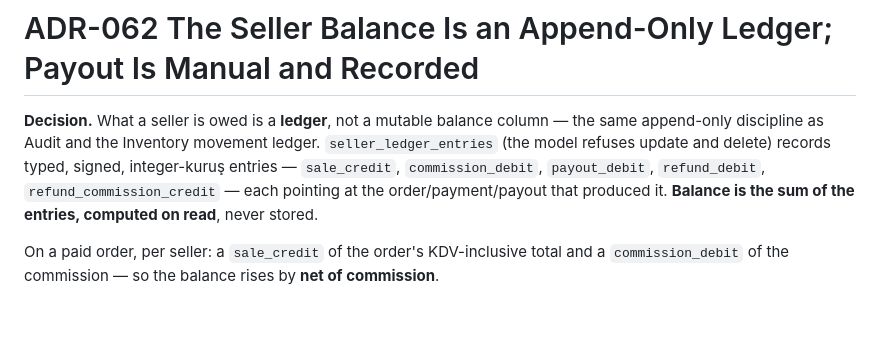
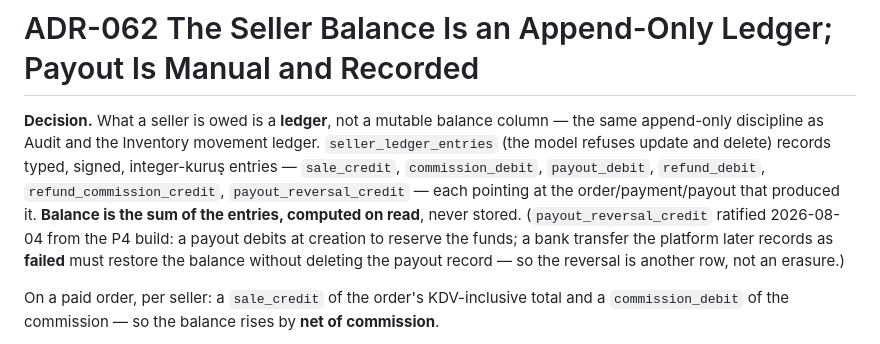
Before and after one commit to abdullahcetin07/marketplace, a Markdown page: docs/Architecture_Decision_Record.md, the part around the change. Drawn GitHub-style; blank space fills up the shorter version.

Commit message:
docs(payment): ratify PayoutReversalCredit ledger type into ADR-062
The P4 build added payout_reversal_credit (a failed bank transfer restores
the balance without deleting the payout record — the reversal is a row, not
an erasure). Consistent with ADR-062's append-only ledger; ratified.

Co-Authored-By: Claude Opus 4.8 <noreply@anthropic.com>

```diff
--- a/docs/Architecture_Decision_Record.md
+++ b/docs/Architecture_Decision_Record.md
@@ -1785,8 +1785,12 @@ Full specification: [docs/modules/Payment.md](modules/Payment.md) §6.
 same append-only discipline as Audit and the Inventory movement ledger.
 `seller_ledger_entries` (the model refuses update and delete) records typed, signed,
 integer-kuruş entries — `sale_credit`, `commission_debit`, `payout_debit`,
-`refund_debit`, `refund_commission_credit` — each pointing at the order/payment/payout
-that produced it. **Balance is the sum of the entries, computed on read**, never stored.
+`refund_debit`, `refund_commission_credit`, `payout_reversal_credit` — each pointing at
+the order/payment/payout that produced it. **Balance is the sum of the entries, computed
+on read**, never stored. (`payout_reversal_credit` ratified 2026-08-04 from the P4 build:
+a payout debits at creation to reserve the funds; a bank transfer the platform later
+records as **failed** must restore the balance without deleting the payout record — so
+the reversal is another row, not an erasure.)
 
 On a paid order, per seller: a `sale_credit` of the order's KDV-inclusive total and a
 `commission_debit` of the commission — so the balance rises by **net of commission**.
```
